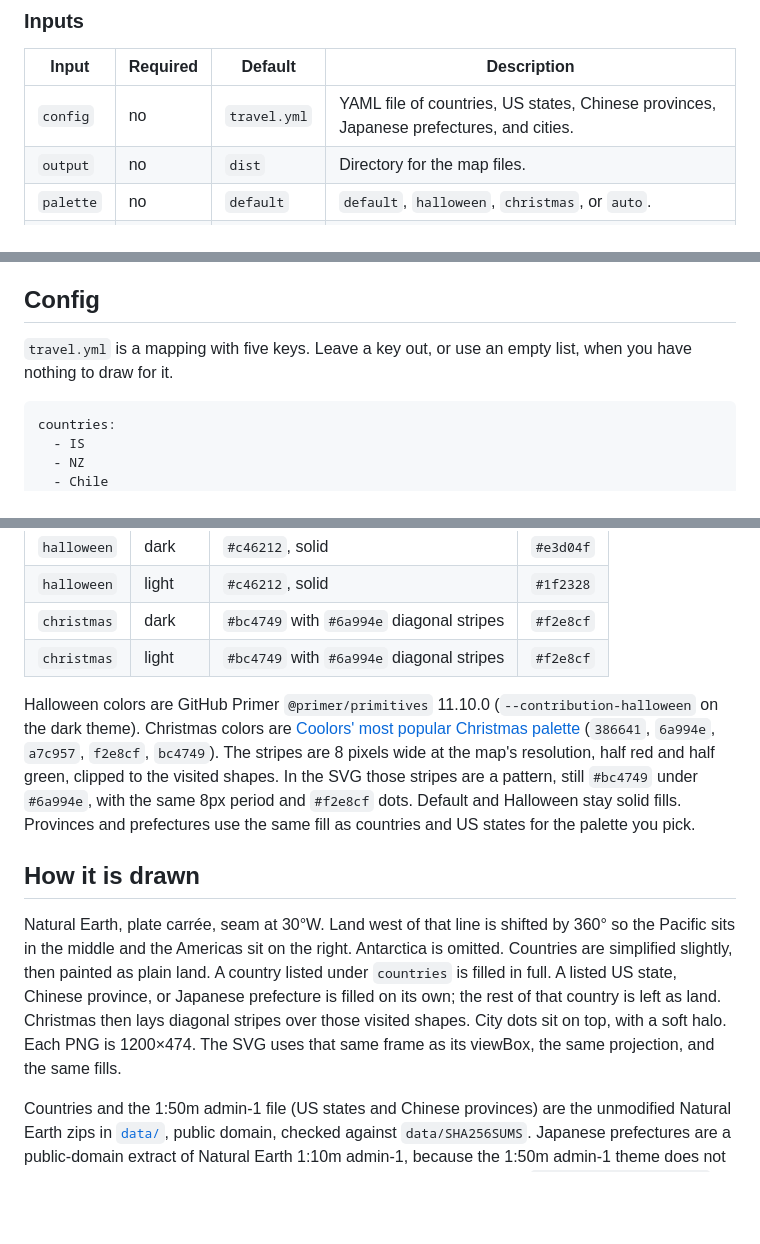
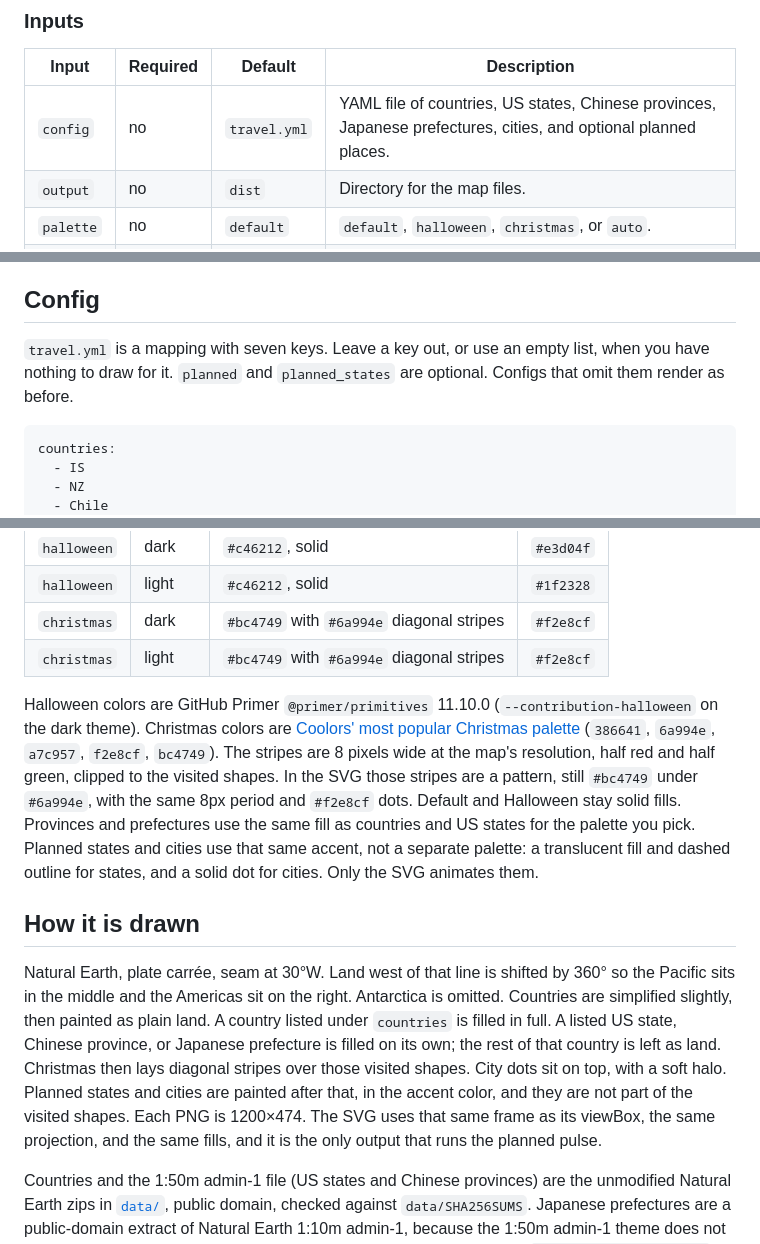
Before and after one commit to KenYanL/travel-footprint, a Markdown page: README.md, 3 parts joined by grey strips. Rendered like a GitHub page; blank space fills up the shorter version.

````diff
--- a/README.md
+++ b/README.md
@@ -77,7 +77,7 @@ The map files land at the root of `output` as `travel-map.png` (dark) and `trave
 
 | Input | Required | Default | Description |
 | --- | --- | --- | --- |
-| `config` | no | `travel.yml` | YAML file of countries, US states, Chinese provinces, Japanese prefectures, and cities. |
+| `config` | no | `travel.yml` | YAML file of countries, US states, Chinese provinces, Japanese prefectures, cities, and optional planned places. |
 | `output` | no | `dist` | Directory for the map files. |
 | `palette` | no | `default` | `default`, `halloween`, `christmas`, or `auto`. |
 | `format` | no | `png` | `png`, `svg`, or `both`. |
@@ -101,7 +101,7 @@ The action installs its Python dependencies into a virtualenv on the runner, the
 
 ## Config
 
-`travel.yml` is a mapping with five keys. Leave a key out, or use an empty list, when you have nothing to draw for it.
+`travel.yml` is a mapping with seven keys. Leave a key out, or use an empty list, when you have nothing to draw for it. `planned` and `planned_states` are optional. Configs that omit them render as before.
 
 ```yaml
 countries:
@@ -146,11 +156,11 @@ The dark map uses the GitHub dark canvas `#0d1117`, land `#30363d`, and a border
 | `christmas` | dark | `#bc4749` with `#6a994e` diagonal stripes | `#f2e8cf` |
 | `christmas` | light | `#bc4749` with `#6a994e` diagonal stripes | `#f2e8cf` |
 
-Halloween colors are GitHub Primer `@primer/primitives` 11.10.0 (`--contribution-halloween` on the dark theme). Christmas colors are [Coolors' most popular Christmas palette](https://coolors.co/palettes/popular/christmas) (`386641`, `6a994e`, `a7c957`, `f2e8cf`, `bc4749`). The stripes are 8 pixels wide at the map's resolution, half red and half green, clipped to the visited shapes. In the SVG those stripes are a pattern, still `#bc4749` under `#6a994e`, with the same 8px period and `#f2e8cf` dots. Default and Halloween stay solid fills. Provinces and prefectures use the same fill as countries and US states for the palette you pick.
+Halloween colors are GitHub Primer `@primer/primitives` 11.10.0 (`--contribution-halloween` on the dark theme). Christmas colors are [Coolors' most popular Christmas palette](https://coolors.co/palettes/popular/christmas) (`386641`, `6a994e`, `a7c957`, `f2e8cf`, `bc4749`). The stripes are 8 pixels wide at the map's resolution, half red and half green, clipped to the visited shapes. In the SVG those stripes are a pattern, still `#bc4749` under `#6a994e`, with the same 8px period and `#f2e8cf` dots. Default and Halloween stay solid fills. Provinces and prefectures use the same fill as countries and US states for the palette you pick. Planned states and cities use that same accent, not a separate palette: a translucent fill and dashed outline for states, and a solid dot for cities. Only the SVG animates them.
 
 ## How it is drawn
 
-Natural Earth, plate carrée, seam at 30°W. Land west of that line is shifted by 360° so the Pacific sits in the middle and the Americas sit on the right. Antarctica is omitted. Countries are simplified slightly, then painted as plain land. A country listed under `countries` is filled in full. A listed US state, Chinese province, or Japanese prefecture is filled on its own; the rest of that country is left as land. Christmas then lays diagonal stripes over those visited shapes. City dots sit on top, with a soft halo. Each PNG is 1200×474. The SVG uses that same frame as its viewBox, the same projection, and the same fills.
+Natural Earth, plate carrée, seam at 30°W. Land west of that line is shifted by 360° so the Pacific sits in the middle and the Americas sit on the right. Antarctica is omitted. Countries are simplified slightly, then painted as plain land. A country listed under `countries` is filled in full. A listed US state, Chinese province, or Japanese prefecture is filled on its own; the rest of that country is left as land. Christmas then lays diagonal stripes over those visited shapes. City dots sit on top, with a soft halo. Planned states and cities are painted after that, in the accent color, and they are not part of the visited shapes. Each PNG is 1200×474. The SVG uses that same frame as its viewBox, the same projection, and the same fills, and it is the only output that runs the planned pulse.
 
 Countries and the 1:50m admin-1 file (US states and Chinese provinces) are the unmodified Natural Earth zips in [`data/`](data/README.md), public domain, checked against `data/SHA256SUMS`. Japanese prefectures are a public-domain extract of Natural Earth 1:10m admin-1, because the 1:50m admin-1 theme does not include Japan. If a 1:50m zip is missing, the CLI downloads it once into `TRAVEL_FOOTPRINT_CACHE`, or `$XDG_CACHE_HOME/travel-footprint`, or `~/.cache/travel-footprint`, and checks the hash before drawing. The Japan extract ships with the repository.
 
````
Also changed, not shown: other parts of README.md (+13 -3 lines), CHANGELOG.md (+1 -0 lines), demo/travel-map-christmas.png, demo/travel-map-light.png, demo/travel-map.png, 13 other files.
